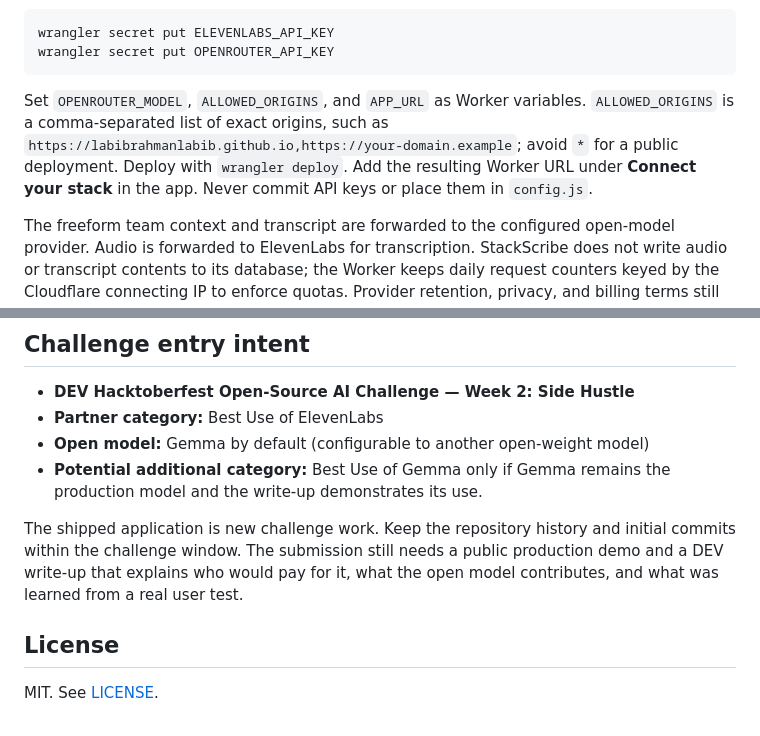
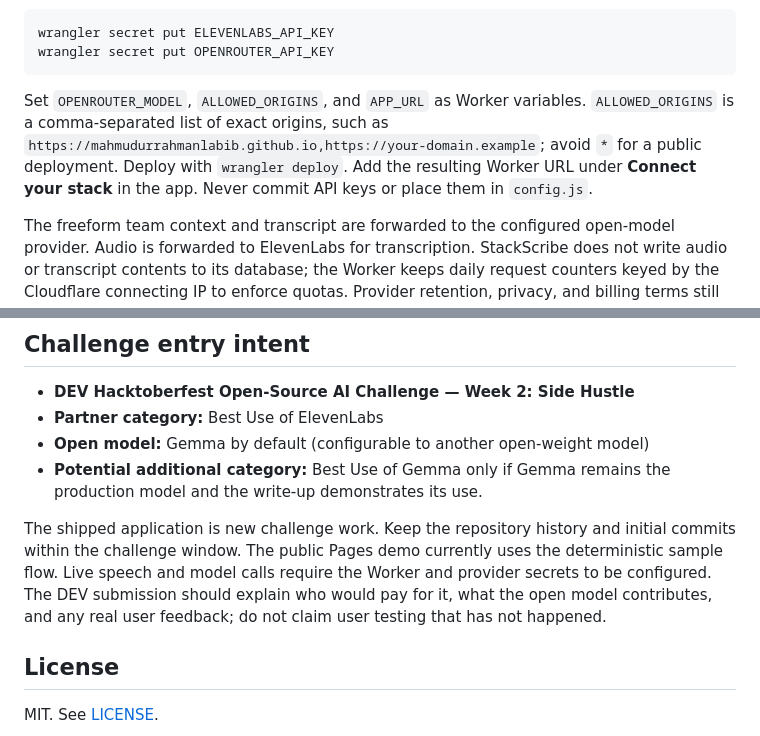
Before and after one commit to mahmudurrahmanlabib/stackscribe, a Markdown page: README.md, 2 parts joined by grey strips. GitHub-like rendering.

Commit message:
Update README.md for challenge submission

````diff
--- a/README.md
+++ b/README.md
@@ -59,7 +59,7 @@ wrangler secret put ELEVENLABS_API_KEY
 wrangler secret put OPENROUTER_API_KEY
 ```
 
-Set `OPENROUTER_MODEL`, `ALLOWED_ORIGINS`, and `APP_URL` as Worker variables. `ALLOWED_ORIGINS` is a comma-separated list of exact origins, such as `https://labibrahmanlabib.github.io,https://your-domain.example`; avoid `*` for a public deployment. Deploy with `wrangler deploy`. Add the resulting Worker URL under **Connect your stack** in the app. Never commit API keys or place them in `config.js`.
+Set `OPENROUTER_MODEL`, `ALLOWED_ORIGINS`, and `APP_URL` as Worker variables. `ALLOWED_ORIGINS` is a comma-separated list of exact origins, such as `https://mahmudurrahmanlabib.github.io,https://your-domain.example`; avoid `*` for a public deployment. Deploy with `wrangler deploy`. Add the resulting Worker URL under **Connect your stack** in the app. Never commit API keys or place them in `config.js`.
 
 The freeform team context and transcript are forwarded to the configured open-model provider. Audio is forwarded to ElevenLabs for transcription. StackScribe does not write audio or transcript contents to its database; the Worker keeps daily request counters keyed by the Cloudflare connecting IP to enforce quotas. Provider retention, privacy, and billing terms still apply. ElevenLabs documents a 20% base transcription surcharge when keyterm prompting is used; review current account pricing before enabling live transcription.
 
@@ -83,7 +83,7 @@ Enable GitHub Pages with **GitHub Actions** as the source. The included workflow
 - **Open model:** Gemma by default (configurable to another open-weight model)
 - **Potential additional category:** Best Use of Gemma only if Gemma remains the production model and the write-up demonstrates its use.
 
-The shipped application is new challenge work. Keep the repository history and initial commits within the challenge window. The submission still needs a public production demo and a DEV write-up that explains who would pay for it, what the open model contributes, and what was learned from a real user test.
+The shipped application is new challenge work. Keep the repository history and initial commits within the challenge window. The public Pages demo currently uses the deterministic sample flow. Live speech and model calls require the Worker and provider secrets to be configured. The DEV submission should explain who would pay for it, what the open model contributes, and any real user feedback; do not claim user testing that has not happened.
 
 ## License
 
````
